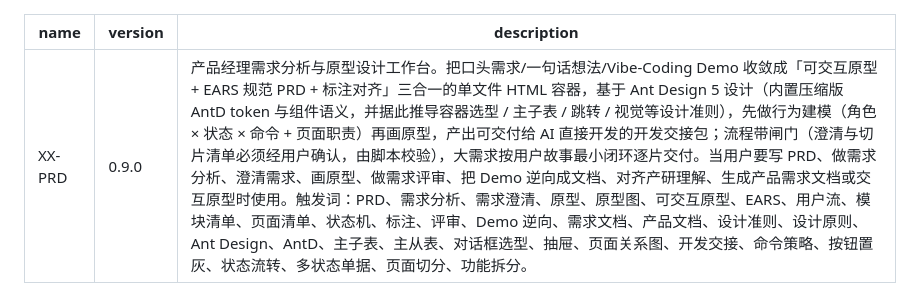
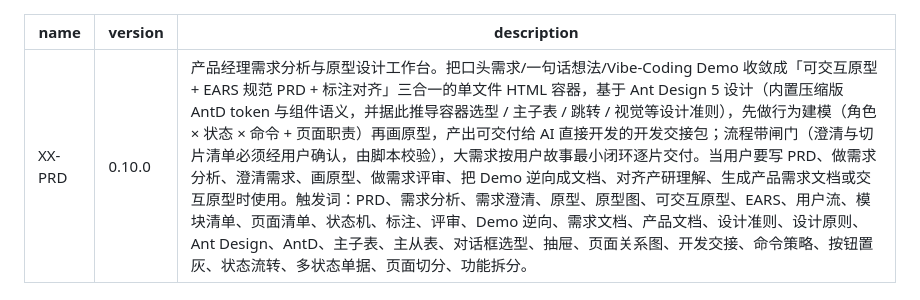
Before and after one commit to jiujiume81/XX-PRD, a Markdown page: SKILL.md, the part around the change. GitHub-like rendering.

```diff
--- a/SKILL.md
+++ b/SKILL.md
@@ -1,6 +1,6 @@
 ---
 name: XX-PRD
-version: 0.9.0
+version: 0.10.0
 description: 产品经理需求分析与原型设计工作台。把口头需求/一句话想法/Vibe-Coding Demo 收敛成「可交互原型 + EARS 规范 PRD + 标注对齐」三合一的单文件 HTML 容器，基于 Ant Design 5 设计（内置压缩版 AntD token 与组件语义，并据此推导容器选型 / 主子表 / 跳转 / 视觉等设计准则），先做行为建模（角色 × 状态 × 命令 + 页面职责）再画原型，产出可交付给 AI 直接开发的开发交接包；流程带闸门（澄清与切片清单必须经用户确认，由脚本校验），大需求按用户故事最小闭环逐片交付。当用户要写 PRD、做需求分析、澄清需求、画原型、做需求评审、把 Demo 逆向成文档、对齐产研理解、生成产品需求文档或交互原型时使用。触发词：PRD、需求分析、需求澄清、原型、原型图、可交互原型、EARS、用户流、模块清单、页面清单、状态机、标注、评审、Demo 逆向、需求文档、产品文档、设计准则、设计原则、Ant Design、AntD、主子表、主从表、对话框选型、抽屉、页面关系图、开发交接、命令策略、按钮置灰、状态流转、多状态单据、页面切分、功能拆分。
 ---
 
```
Also changed, not shown: CHANGELOG.md (+20 -3 lines).
